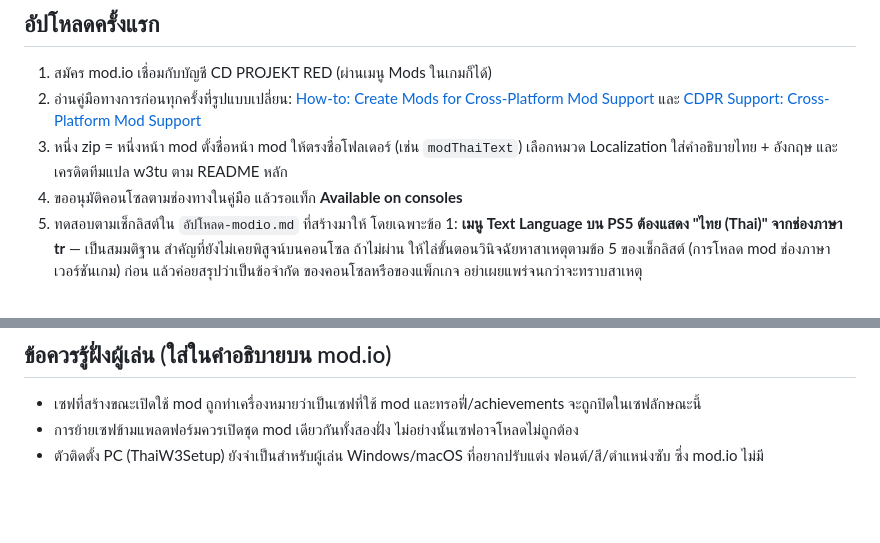
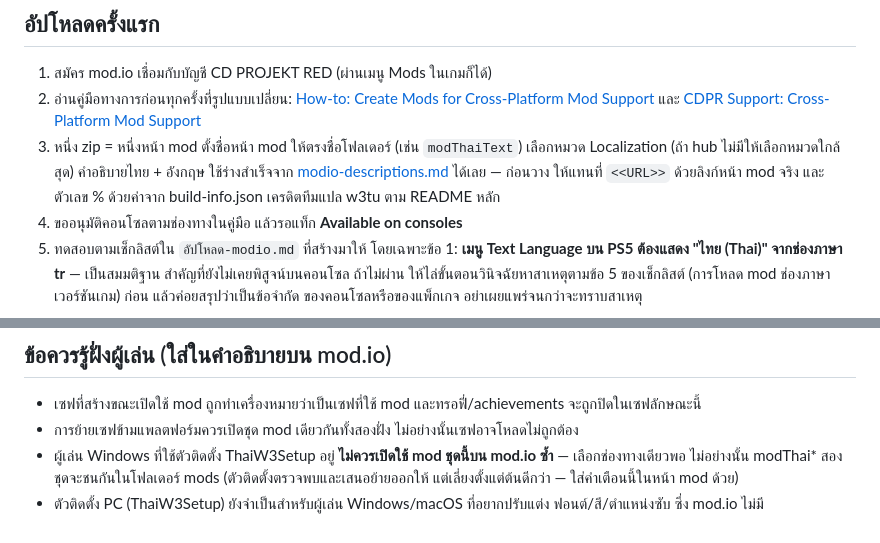
Before and after one commit to AeyXD/ThaiW3Setup, a Markdown page: modio-console.md, 2 parts joined by grey strips. GitHub-like rendering; blank space fills up the shorter version.

Commit message:
docs(console): restore runbook, link description drafts, single-channel note
The macOS steamcmd runbook had vanished from the working tree in an
uncommitted edit; restored from HEAD. The upload steps now point at
modio-descriptions.md for the ready bilingual text (with the URL and
percent placeholders called out), and the player notes plus the
modThaiText drafts warn Windows users of the installer to pick one
channel — enabling the mod.io set on top of an installed ThaiW3Setup
puts two copies of modThai* in the mods folder.

```diff
--- a/modio-console.md
+++ b/modio-console.md
@@ -91,7 +91,10 @@ zip ถูกสร้างแบบ deterministic (ไร้ timestamp) — bu
    [How-to: Create Mods for Cross-Platform Mod Support](https://mod.io/g/the-witcher-3/r/how-to-create-mods-for-cross-platform-mod-support)
    และ [CDPR Support: Cross-Platform Mod Support](https://support.cdprojektred.com/en/witcher-3/pc/gameplay/issue/3001/cross-platform-mod-support-how-to)
 3. หนึ่ง zip = หนึ่งหน้า mod ตั้งชื่อหน้า mod ให้ตรงชื่อโฟลเดอร์ (เช่น `modThaiText`)
-   เลือกหมวด Localization ใส่คำอธิบายไทย + อังกฤษ และเครดิตทีมแปล w3tu ตาม README หลัก
+   เลือกหมวด Localization (ถ้า hub ไม่มีให้เลือกหมวดใกล้สุด) คำอธิบายไทย + อังกฤษ
+   ใช้ร่างสำเร็จจาก [modio-descriptions.md](modio-descriptions.md) ได้เลย — ก่อนวาง
+   ให้แทนที่ `<<URL>>` ด้วยลิงก์หน้า mod จริง และตัวเลข % ด้วยค่าจาก build-info.json
+   เครดิตทีมแปล w3tu ตาม README หลัก
 4. ขออนุมัติคอนโซลตามช่องทางในคู่มือ แล้วรอแท็ก **Available on consoles**
 5. ทดสอบตามเช็กลิสต์ใน `อัปโหลด-modio.md` ที่สร้างมาให้ โดยเฉพาะข้อ 1:
    **เมนู Text Language บน PS5 ต้องแสดง "ไทย (Thai)" จากช่องภาษา tr** — เป็นสมมติฐาน
@@ -119,5 +122,8 @@ zip ถูกสร้างแบบ deterministic (ไร้ timestamp) — bu
 - เซฟที่สร้างขณะเปิดใช้ mod ถูกทำเครื่องหมายว่าเป็นเซฟที่ใช้ mod และทรอฟี่/achievements
   จะถูกปิดในเซฟลักษณะนี้
 - การย้ายเซฟข้ามแพลตฟอร์มควรเปิดชุด mod เดียวกันทั้งสองฝั่ง ไม่อย่างนั้นเซฟอาจโหลดไม่ถูกต้อง
+- ผู้เล่น Windows ที่ใช้ตัวติดตั้ง ThaiW3Setup อยู่ **ไม่ควรเปิดใช้ mod ชุดนี้บน mod.io ซ้ำ** —
+  เลือกช่องทางเดียวพอ ไม่อย่างนั้น modThai* สองชุดจะชนกันในโฟลเดอร์ mods
+  (ตัวติดตั้งตรวจพบและเสนอย้ายออกให้ แต่เลี่ยงตั้งแต่ต้นดีกว่า — ใส่คำเตือนนี้ในหน้า mod ด้วย)
 - ตัวติดตั้ง PC (ThaiW3Setup) ยังจำเป็นสำหรับผู้เล่น Windows/macOS ที่อยากปรับแต่ง
   ฟอนต์/สี/ตำแหน่งซับ ซึ่ง mod.io ไม่มี
```
Also changed, not shown: modio-descriptions.md (+4 -0 lines).
